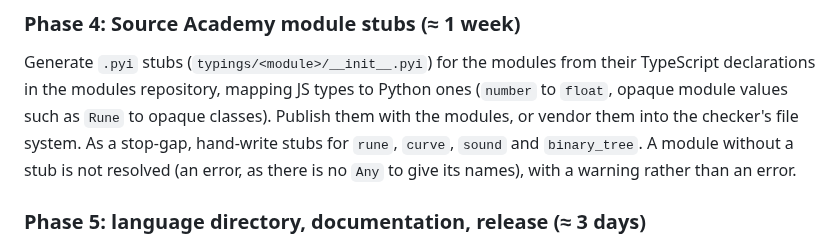
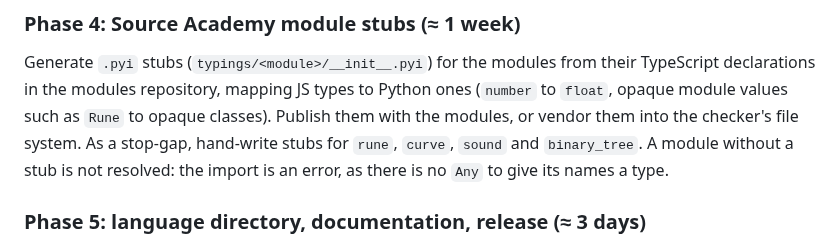
Before and after one commit to source-academy/py-slang, a Markdown page: docs/typed-python-4.md, the part around the change. Drawn GitHub-style.

Commit message:
docs: Typed Python §4 plan: a module without a stub is an error
Co-Authored-By: Claude Sonnet 5.5 <noreply@anthropic.com>

```diff
--- a/docs/typed-python-4.md
+++ b/docs/typed-python-4.md
@@ -325,8 +325,8 @@ Generate `.pyi` stubs (`typings/<module>/__init__.pyi`) for the modules from the
 declarations in the modules repository, mapping JS types to Python ones (`number` to `float`,
 opaque module values such as `Rune` to opaque classes). Publish them with the modules, or vendor
 them into the checker's file system. As a stop-gap, hand-write stubs for `rune`, `curve`, `sound`
-and `binary_tree`. A module without a stub is not resolved (an error, as there is no `Any` to give its names), with a
-warning rather than an error.
+and `binary_tree`. A module without a stub is not resolved: the import is an error, as there is no `Any` to give its
+names a type.
 
 ### Phase 5: language directory, documentation, release (≈ 3 days)
 
```
